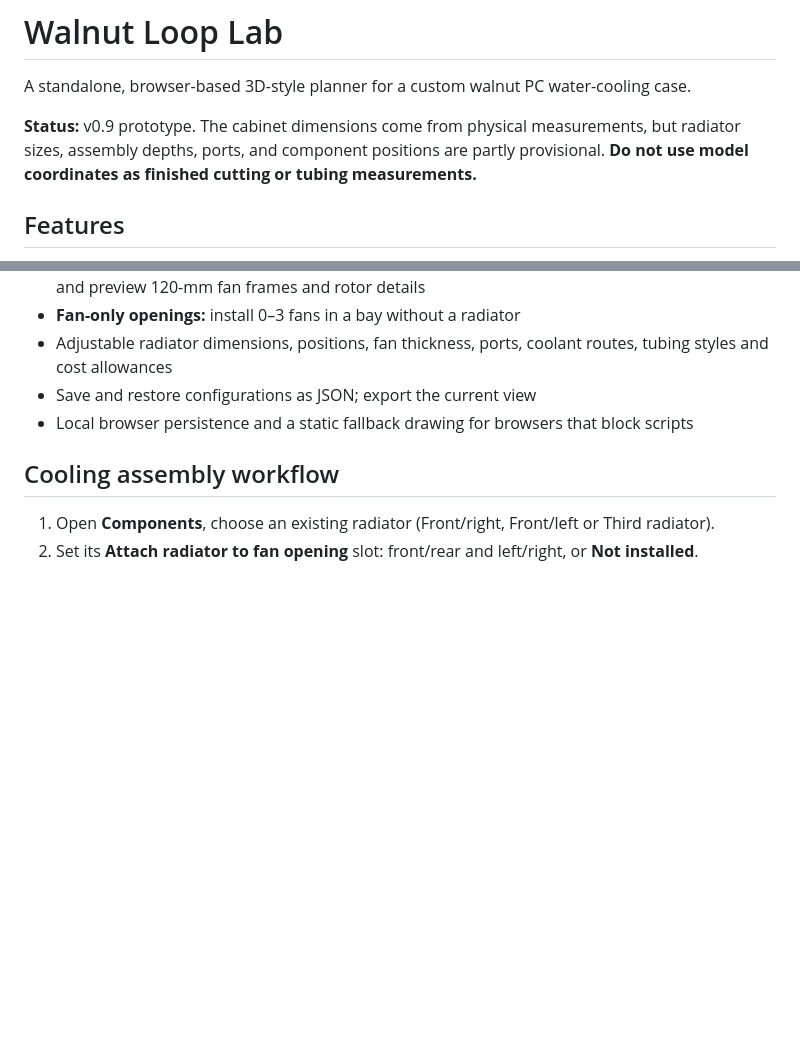
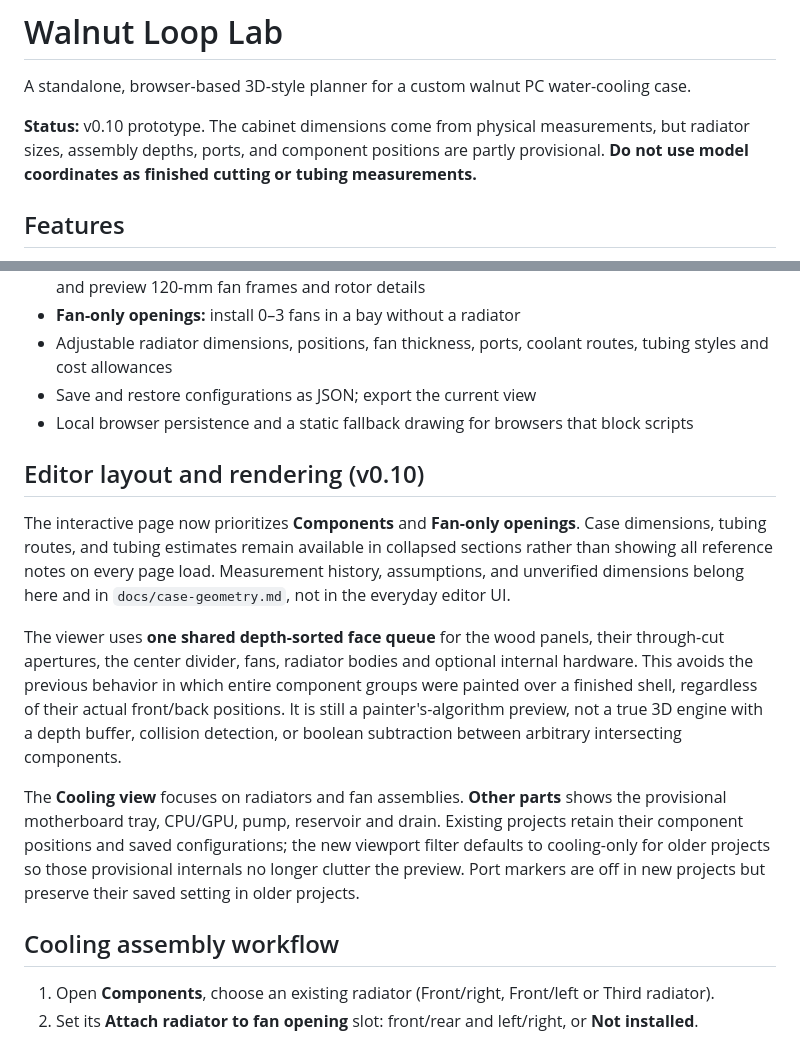
Before and after one commit to CodyMathis123/walnut-loop-lab, a Markdown page: README.md, 2 parts joined by grey strips. GitHub-like rendering; blank space fills up the shorter version.

Commit message:
Document focused editor and rendering limitations

```diff
--- a/README.md
+++ b/README.md
@@ -2,7 +2,7 @@
 
 A standalone, browser-based 3D-style planner for a custom walnut PC water-cooling case.
 
-**Status:** v0.9 prototype. The cabinet dimensions come from physical measurements, but radiator sizes, assembly depths, ports, and component positions are partly provisional. **Do not use model coordinates as finished cutting or tubing measurements.**
+**Status:** v0.10 prototype. The cabinet dimensions come from physical measurements, but radiator sizes, assembly depths, ports, and component positions are partly provisional. **Do not use model coordinates as finished cutting or tubing measurements.**
 
 ## Features
 
@@ -14,6 +14,14 @@ A standalone, browser-based 3D-style planner for a custom walnut PC water-coolin
 - Adjustable radiator dimensions, positions, fan thickness, ports, coolant routes, tubing styles and cost allowances
 - Save and restore configurations as JSON; export the current view
 - Local browser persistence and a static fallback drawing for browsers that block scripts
+
+## Editor layout and rendering (v0.10)
+
+The interactive page now prioritizes **Components** and **Fan-only openings**. Case dimensions, tubing routes, and tubing estimates remain available in collapsed sections rather than showing all reference notes on every page load. Measurement history, assumptions, and unverified dimensions belong here and in `docs/case-geometry.md`, not in the everyday editor UI.
+
+The viewer uses **one shared depth-sorted face queue** for the wood panels, their through-cut apertures, the center divider, fans, radiator bodies and optional internal hardware. This avoids the previous behavior in which entire component groups were painted over a finished shell, regardless of their actual front/back positions. It is still a painter's-algorithm preview, not a true 3D engine with a depth buffer, collision detection, or boolean subtraction between arbitrary intersecting components.
+
+The **Cooling view** focuses on radiators and fan assemblies. **Other parts** shows the provisional motherboard tray, CPU/GPU, pump, reservoir and drain. Existing projects retain their component positions and saved configurations; the new viewport filter defaults to cooling-only for older projects so those provisional internals no longer clutter the preview. Port markers are off in new projects but preserve their saved setting in older projects.
 
 ## Cooling assembly workflow
 
```
